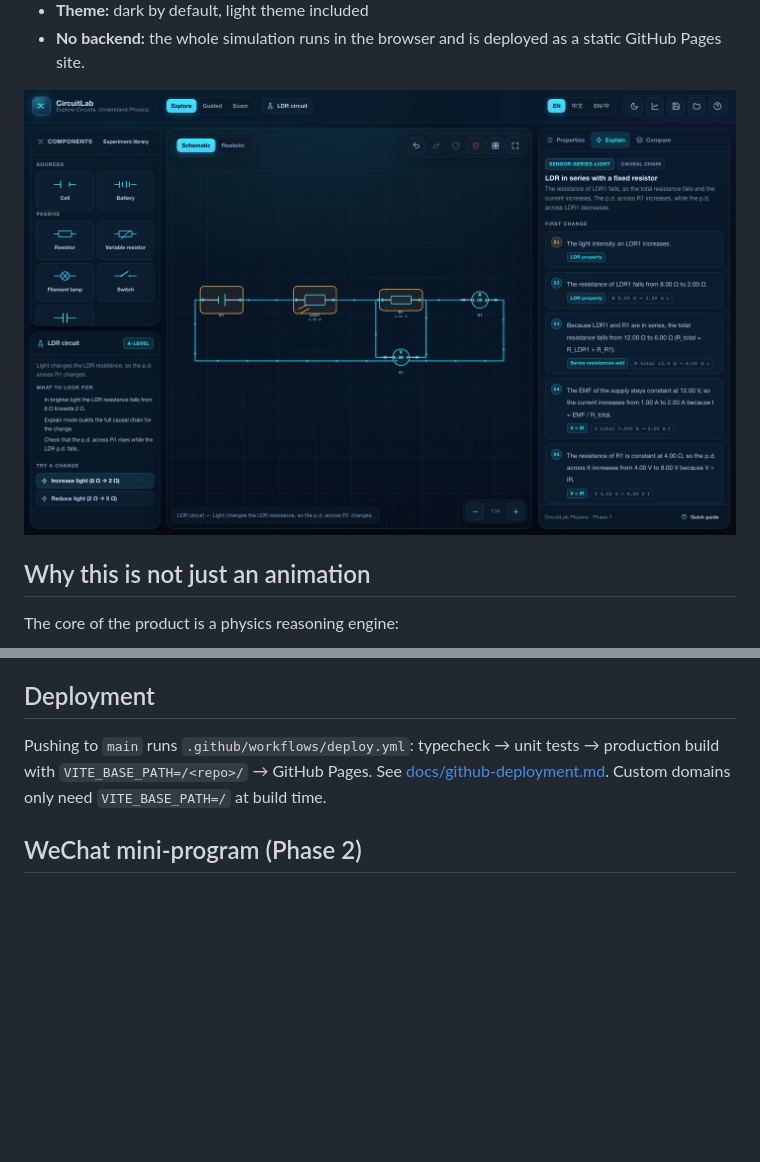
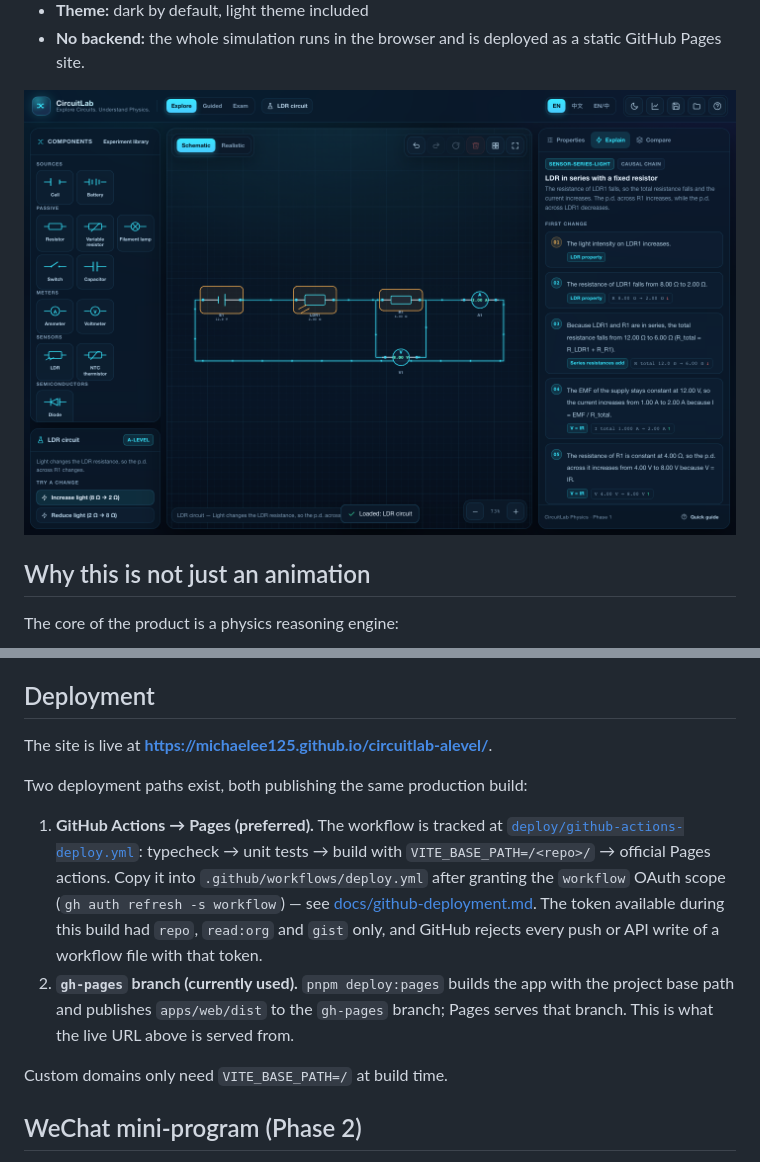
Before and after one commit to Michaelee125/circuitlab-alevel, a Markdown page: README.md, 2 parts joined by grey strips. GitHub-like rendering; pictures changed too: docs/images/explain-desktop.png; blank space fills up the shorter version.

Commit message:
docs: record verified deployment and live-site checks

```diff
--- a/README.md
+++ b/README.md
@@ -123,10 +123,24 @@ Full derivations, assumptions and validation values are in
 
 ## Deployment
 
-Pushing to `main` runs `.github/workflows/deploy.yml`: typecheck → unit tests →
-production build with `VITE_BASE_PATH=/<repo>/` → GitHub Pages. See
-[docs/github-deployment.md](docs/github-deployment.md). Custom domains only need
-`VITE_BASE_PATH=/` at build time.
+The site is live at **https://michaelee125.github.io/circuitlab-alevel/**.
+
+Two deployment paths exist, both publishing the same production build:
+
+1. **GitHub Actions → Pages (preferred).** The workflow is tracked at
+   [`deploy/github-actions-deploy.yml`](deploy/github-actions-deploy.yml):
+   typecheck → unit tests → build with `VITE_BASE_PATH=/<repo>/` → official
+   Pages actions. Copy it into `.github/workflows/deploy.yml` after granting the
+   `workflow` OAuth scope (`gh auth refresh -s workflow`) — see
+   [docs/github-deployment.md](docs/github-deployment.md). The token available
+   during this build had `repo`, `read:org` and `gist` only, and GitHub rejects
+   every push or API write of a workflow file with that token.
+2. **`gh-pages` branch (currently used).** `pnpm deploy:pages` builds the app
+   with the project base path and publishes `apps/web/dist` to the `gh-pages`
+   branch; Pages serves that branch. This is what the live URL above is served
+   from.
+
+Custom domains only need `VITE_BASE_PATH=/` at build time.
 
 ## WeChat mini-program (Phase 2)
 
```
Also changed, not shown: docs/agent-progress.md (+12 -9 lines), docs/github-deployment.md (+33 -1 lines), docs/verification.md (added, +67 -0 lines), docs/images/mobile.png (added), docs/images/realistic-desktop.png.
